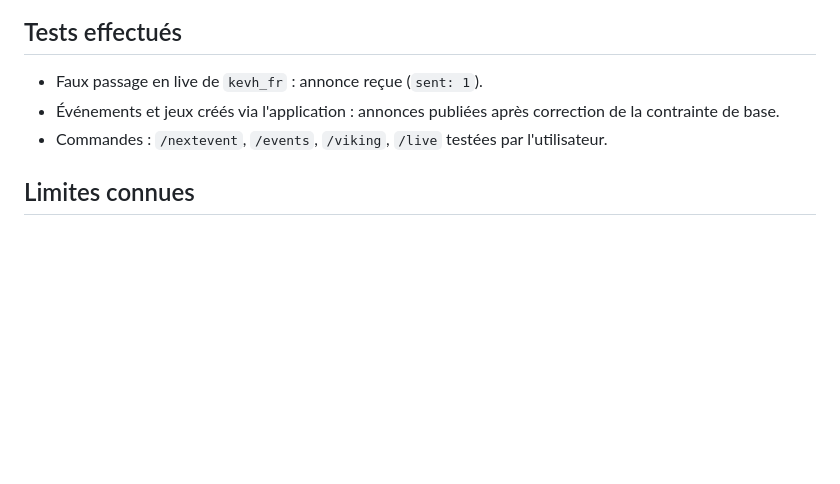
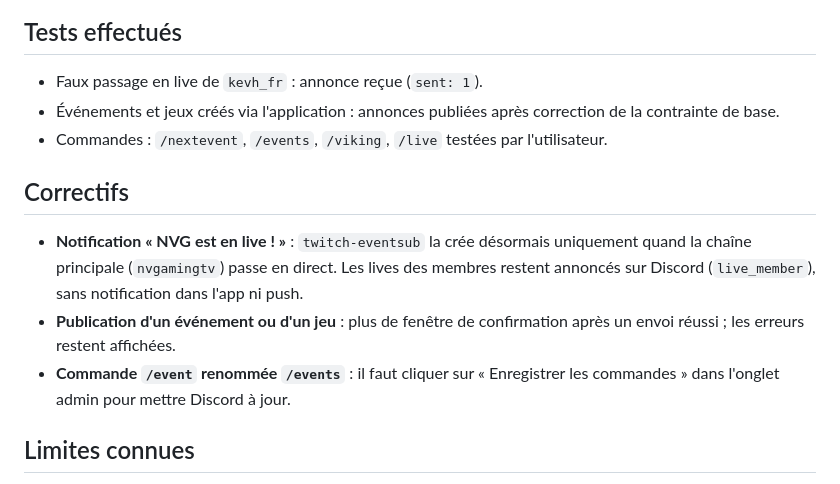
Before and after one commit to AsterZKalhan/NVG-App, a Markdown page: .github/docs/session-2026-11-10.md, the part around the change. Rendered like a GitHub page; blank space fills up the shorter version.

Commit message:
Documentation : correctifs notifications live et annonces

```diff
--- a/.github/docs/session-2026-11-10.md
+++ b/.github/docs/session-2026-11-10.md
@@ -80,6 +80,12 @@ Identifiant d'application Discord : `1569625316601757747` (public). Lien d'invit
 - Événements et jeux créés via l'application : annonces publiées après correction de la contrainte de base.
 - Commandes : `/nextevent`, `/events`, `/viking`, `/live` testées par l'utilisateur.
 
+## Correctifs
+
+- **Notification « NVG est en live ! »** : `twitch-eventsub` la crée désormais uniquement quand la chaîne principale (`nvgamingtv`) passe en direct. Les lives des membres restent annoncés sur Discord (`live_member`), sans notification dans l'app ni push.
+- **Publication d'un événement ou d'un jeu** : plus de fenêtre de confirmation après un envoi réussi ; les erreurs restent affichées.
+- **Commande `/event` renommée `/events`** : il faut cliquer sur « Enregistrer les commandes » dans l'onglet admin pour mettre Discord à jour.
+
 ## Limites connues
 
 - **Largeur des cartes** : Discord dimensionne chaque carte selon son contenu. Pas de largeur fixe. Un complément invisible a été essayé puis retiré.
```
